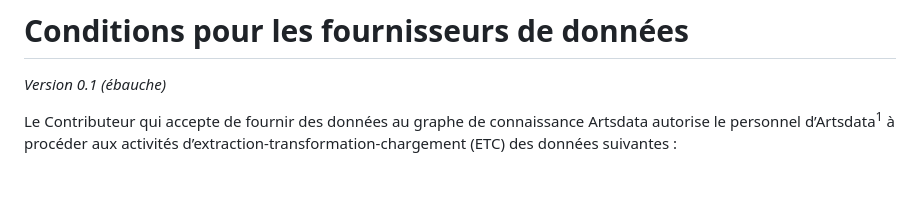
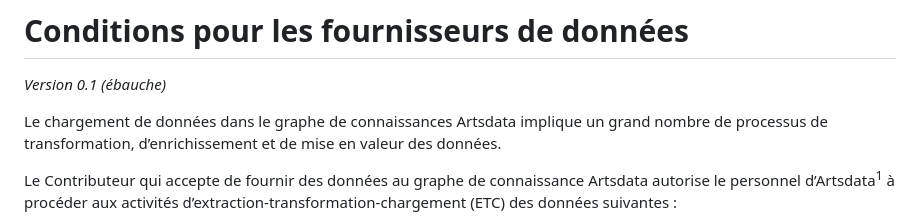
Before and after one commit to culturecreates/nebula, a Markdown page: doc/fr/contributor-conditions.html.md, the part around the change. GitHub-like rendering; blank space fills up the shorter version.

Commit message:
Update contributor-conditions.html.md
Ajout d'un paragraphe d'introduction.

```diff
--- a/doc/fr/contributor-conditions.html.md
+++ b/doc/fr/contributor-conditions.html.md
@@ -1,6 +1,8 @@
 # Conditions pour les fournisseurs de données
 
 _Version 0.1 (ébauche)_
+
+Le chargement de données dans le graphe de connaissances Artsdata implique un grand nombre de processus de transformation, d’enrichissement et de mise en valeur des données.
 
 Le Contributeur qui accepte de fournir des données au graphe de connaissance Artsdata autorise le personnel d’Artsdata<sup>1</sup> à procéder aux activités d’extraction-transformation-chargement (ETC) des données suivantes :
 
```
